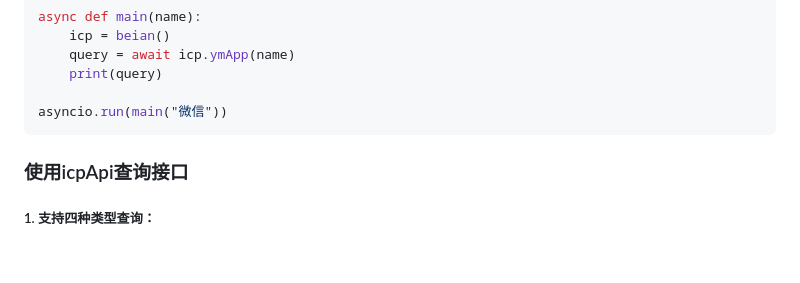
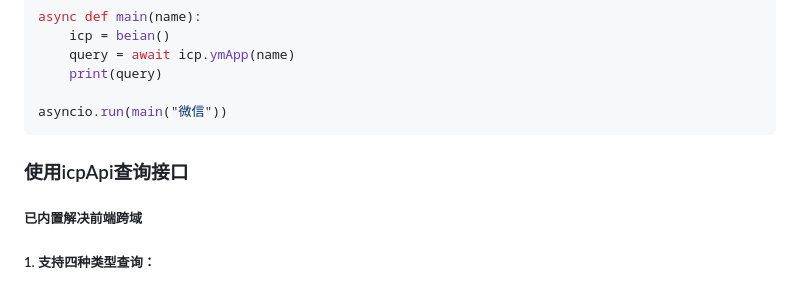
Before and after one commit to HG-ha/ICP_Query, a Markdown page: README.md, the part around the change. Drawn GitHub-style; blank space fills up the shorter version.

Commit message:
更新 README.md

````diff
--- a/README.md
+++ b/README.md
@@ -22,6 +22,7 @@ asyncio.run(main("微信"))
 ```
 
 ### 使用icpApi查询接口
+##### 已内置解决前端跨域
 ##### 1. 支持四种类型查询：
 - 网站： web
 - APP: app
````
